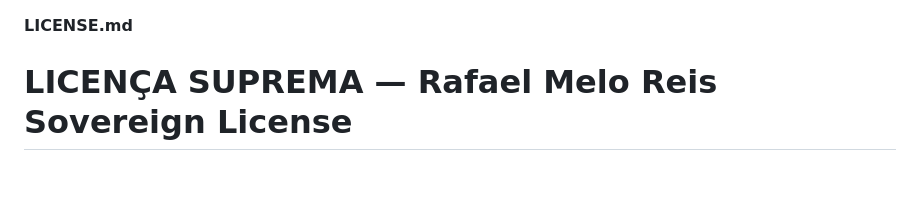
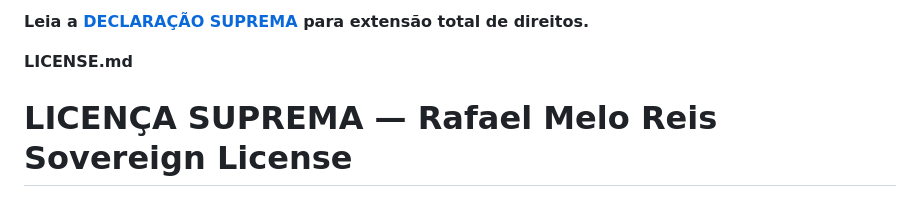
Before and after one commit to rafaelmeloreisnovo/CientiEspiritual, a Markdown page: License.md, the part around the change. Drawn GitHub-style.

```diff
--- a/License.md
+++ b/License.md
@@ -1,3 +1,5 @@
+**Leia a [DECLARAÇÃO SUPREMA](./DECLARACAO_SUPREMA.md) para extensão total de direitos.**
+
 **LICENSE.md**
 
 
```
